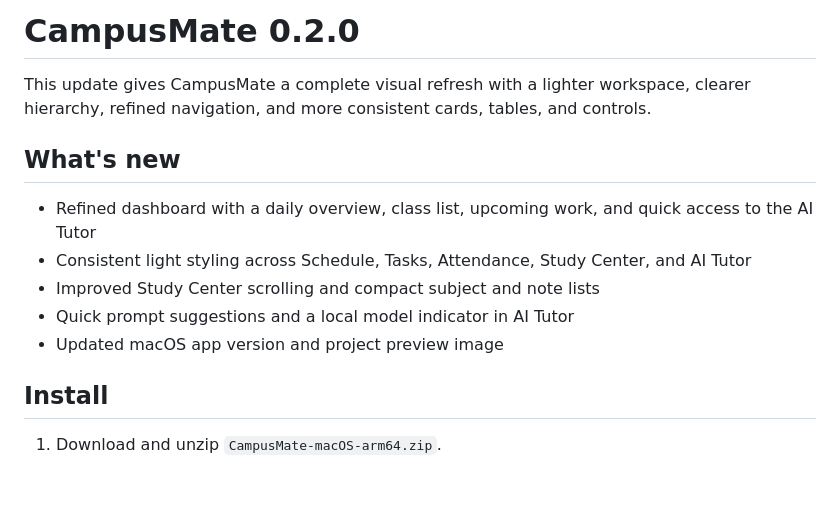
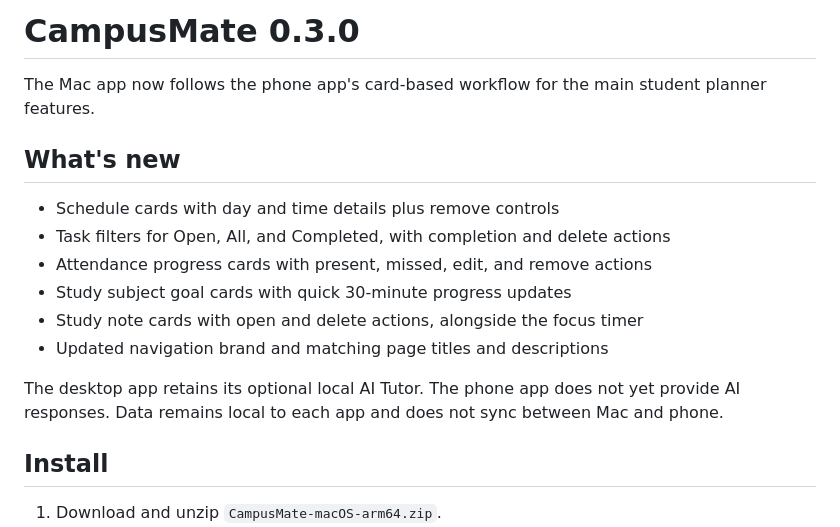
Before and after one commit to meaditya1012-sketch/CampusMate-Desktop, a Markdown page: release-notes.md, the part around the change. Rendered like a GitHub page; blank space fills up the shorter version.

```diff
--- a/release-notes.md
+++ b/release-notes.md
@@ -1,14 +1,17 @@
-# CampusMate 0.2.0
+# CampusMate 0.3.0
 
-This update gives CampusMate a complete visual refresh with a lighter workspace, clearer hierarchy, refined navigation, and more consistent cards, tables, and controls.
+The Mac app now follows the phone app's card-based workflow for the main student planner features.
 
 ## What's new
 
-- Refined dashboard with a daily overview, class list, upcoming work, and quick access to the AI Tutor
-- Consistent light styling across Schedule, Tasks, Attendance, Study Center, and AI Tutor
-- Improved Study Center scrolling and compact subject and note lists
-- Quick prompt suggestions and a local model indicator in AI Tutor
-- Updated macOS app version and project preview image
+- Schedule cards with day and time details plus remove controls
+- Task filters for Open, All, and Completed, with completion and delete actions
+- Attendance progress cards with present, missed, edit, and remove actions
+- Study subject goal cards with quick 30-minute progress updates
+- Study note cards with open and delete actions, alongside the focus timer
+- Updated navigation brand and matching page titles and descriptions
+
+The desktop app retains its optional local AI Tutor. The phone app does not yet provide AI responses. Data remains local to each app and does not sync between Mac and phone.
 
 ## Install
 
```
Also changed, not shown: PROJECT_SUMMARY.md (+3 -3 lines), README.md (+2 -2 lines), assets/campusmate-dashboard-preview.png, 7 other files.
